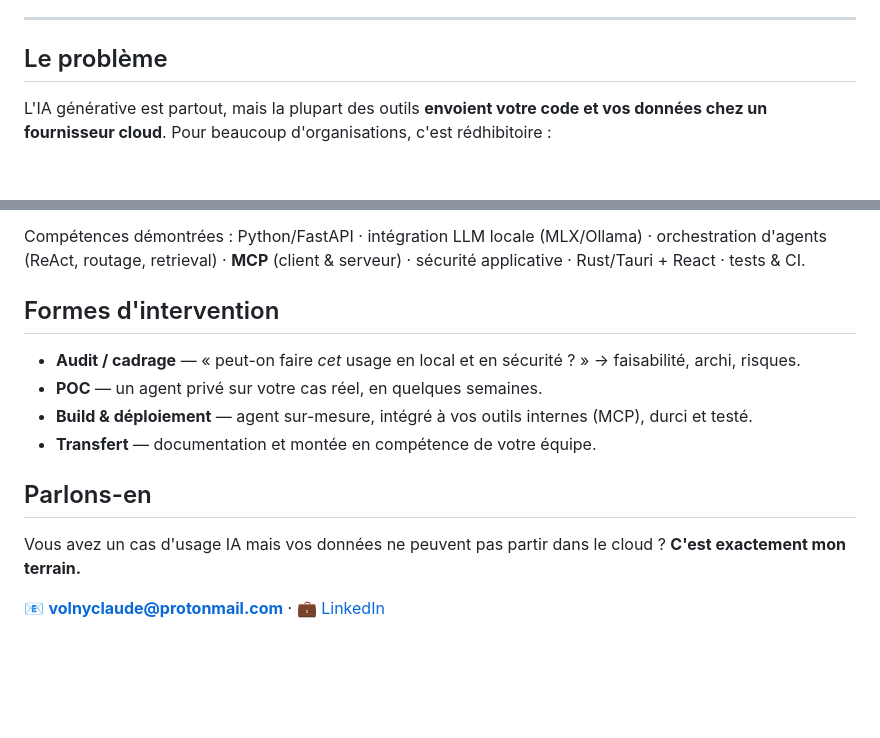
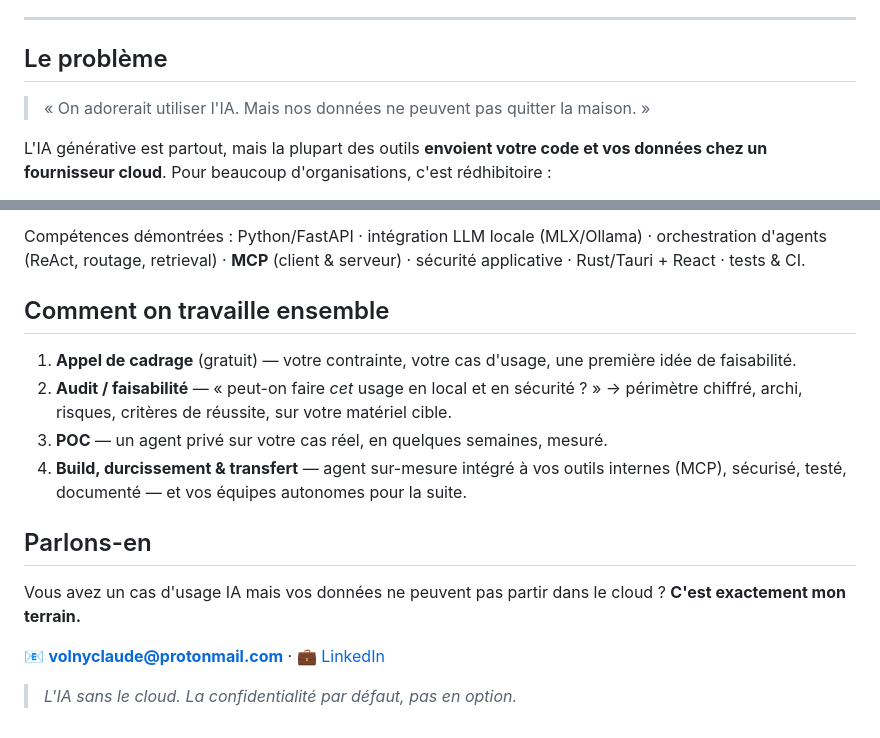
Before and after one commit to klodynlov/klody-code-ai, a Markdown page: docs/CONSULTING.md, 2 parts joined by grey strips. Rendered like a GitHub page; blank space fills up the shorter version.

Commit message:
docs(consulting): aligner la page sur l'angle « on-premise AI » (#134)
Renforce la page « Pour les entreprises » pour un parcours cohérent avec le
profil et les posts : accroche voix-client, déroulé de mission en 4 étapes
(cadrage → faisabilité → POC → build/transfert), et signature de clôture.
Conserve le tableau des livrables et le cadrage métiers régulés.


Claude-Session: https://claude.ai/code/session_01ByXSew9rkN7ZQz29W5r9AE

Co-authored-by: Claude <noreply@anthropic.com>

```diff
--- a/docs/CONSULTING.md
+++ b/docs/CONSULTING.md
@@ -6,6 +6,8 @@
 ---
 
 ## Le problème
+
+> « On adorerait utiliser l'IA. Mais nos données ne peuvent pas quitter la maison. »
 
 L'IA générative est partout, mais la plupart des outils **envoient votre code et vos données
 chez un fournisseur cloud**. Pour beaucoup d'organisations, c'est rédhibitoire :
@@ -44,12 +46,15 @@ Compétences démontrées : Python/FastAPI · intégration LLM locale (MLX/Ollam
 d'agents (ReAct, routage, retrieval) · **MCP** (client & serveur) · sécurité applicative ·
 Rust/Tauri + React · tests & CI.
 
-## Formes d'intervention
+## Comment on travaille ensemble
 
-- **Audit / cadrage** — « peut-on faire *cet* usage en local et en sécurité ? » → faisabilité, archi, risques.
-- **POC** — un agent privé sur votre cas réel, en quelques semaines.
-- **Build & déploiement** — agent sur-mesure, intégré à vos outils internes (MCP), durci et testé.
-- **Transfert** — documentation et montée en compétence de votre équipe.
+1. **Appel de cadrage** (gratuit) — votre contrainte, votre cas d'usage, une première idée
+   de faisabilité.
+2. **Audit / faisabilité** — « peut-on faire *cet* usage en local et en sécurité ? » →
+   périmètre chiffré, archi, risques, critères de réussite, sur votre matériel cible.
+3. **POC** — un agent privé sur votre cas réel, en quelques semaines, mesuré.
+4. **Build, durcissement & transfert** — agent sur-mesure intégré à vos outils internes (MCP),
+   sécurisé, testé, documenté — et vos équipes autonomes pour la suite.
 
 ## Parlons-en
 
@@ -58,5 +63,7 @@ Vous avez un cas d'usage IA mais vos données ne peuvent pas partir dans le clou
 
 📧 **volnyclaude@protonmail.com** · 💼 [LinkedIn](https://www.linkedin.com/in/claude-volny-94129894/)
 
+> *L'IA sans le cloud. La confidentialité par défaut, pas en option.*
+
 <!-- À COMPLÉTER quand dispo : 🌐 site/portfolio.
      Adapter le secteur cible si tu vises un vertical précis (ex. juridique, vu ton contexte). -->
```
